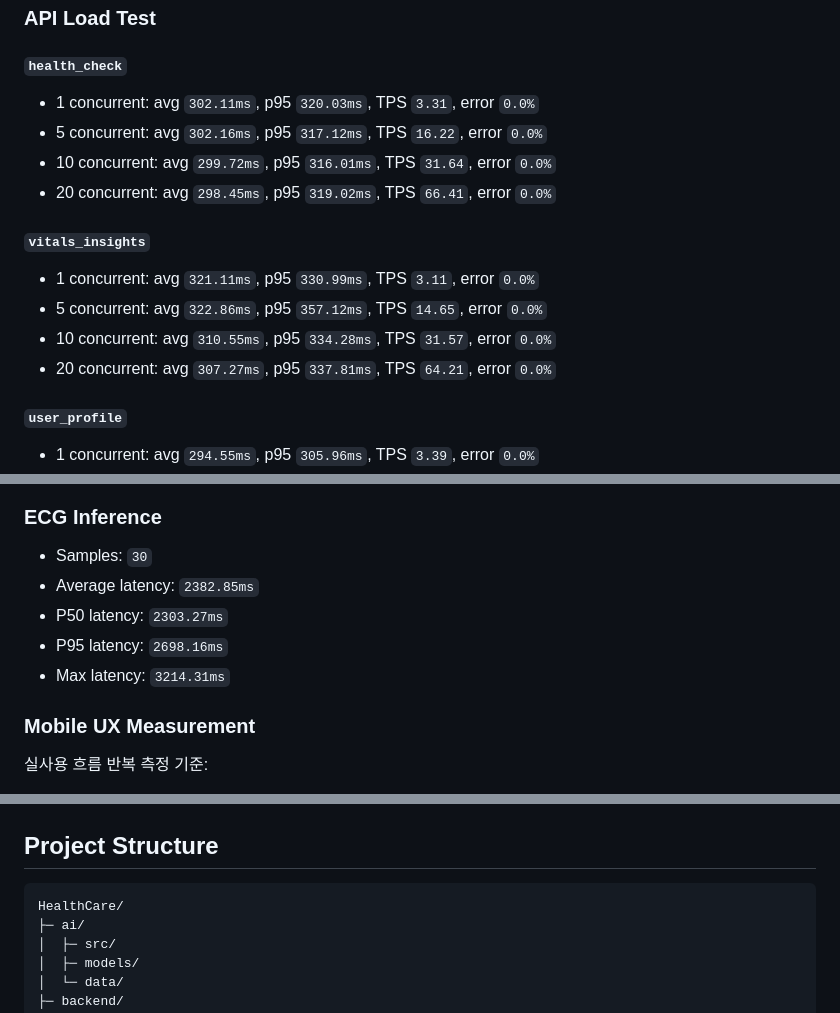
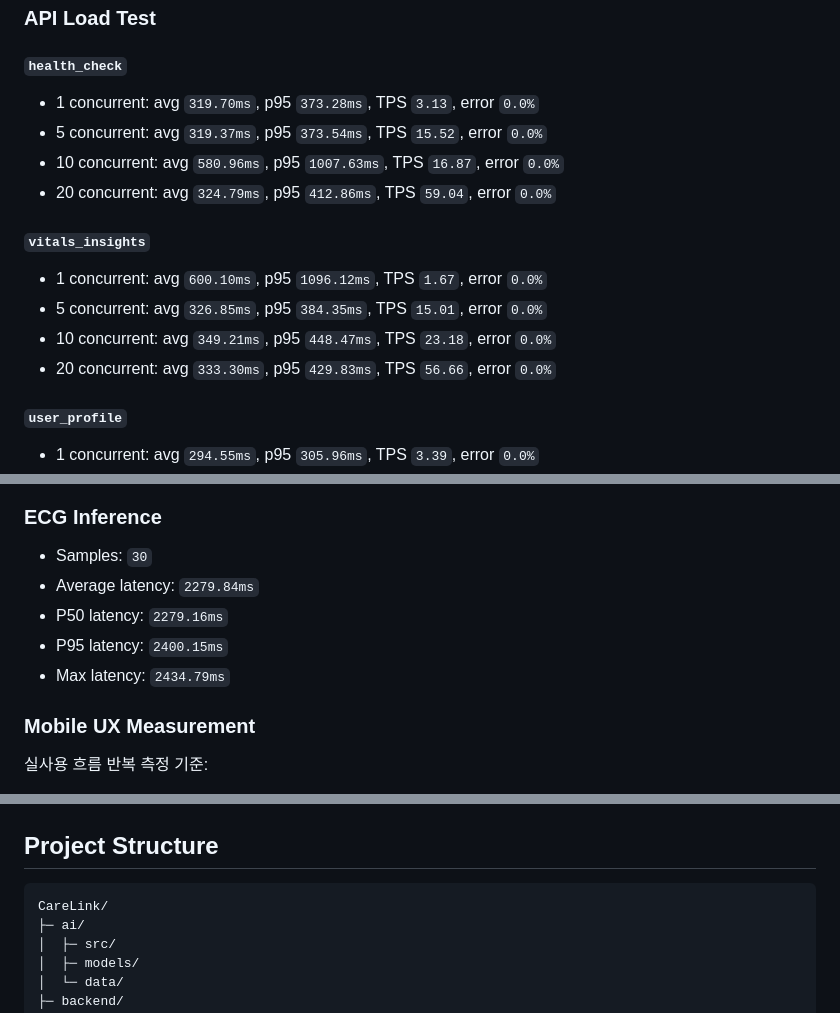
Before and after one commit to zzooonn/CareLink, a Markdown page: README.md, 3 parts joined by grey strips. Rendered like a GitHub page.

Commit message:
Fix README/thesis inconsistencies: sync performance numbers and figure paths
- Update README performance numbers to match thesis chapter 5 measurements
  (health_check 20-concurrent TPS: 66.41→59.04, ECG avg: 2382→2279ms)
- Fix project structure name HealthCare/→CareLink/ in README
- Fix Grad-CAM figure paths in thesis_chapter5_testing.md (../figures/→./figures/)

https://claude.ai/code/session_01XcevwD4yFANNegPNPw3D7K

````diff
--- a/README.md
+++ b/README.md
@@ -202,17 +202,17 @@ PostgreSQL
 
 #### `health_check`
 
-- 1 concurrent: avg `302.11ms`, p95 `320.03ms`, TPS `3.31`, error `0.0%`
-- 5 concurrent: avg `302.16ms`, p95 `317.12ms`, TPS `16.22`, error `0.0%`
-- 10 concurrent: avg `299.72ms`, p95 `316.01ms`, TPS `31.64`, error `0.0%`
-- 20 concurrent: avg `298.45ms`, p95 `319.02ms`, TPS `66.41`, error `0.0%`
+- 1 concurrent: avg `319.70ms`, p95 `373.28ms`, TPS `3.13`, error `0.0%`
+- 5 concurrent: avg `319.37ms`, p95 `373.54ms`, TPS `15.52`, error `0.0%`
+- 10 concurrent: avg `580.96ms`, p95 `1007.63ms`, TPS `16.87`, error `0.0%`
+- 20 concurrent: avg `324.79ms`, p95 `412.86ms`, TPS `59.04`, error `0.0%`
 
 #### `vitals_insights`
 
-- 1 concurrent: avg `321.11ms`, p95 `330.99ms`, TPS `3.11`, error `0.0%`
-- 5 concurrent: avg `322.86ms`, p95 `357.12ms`, TPS `14.65`, error `0.0%`
-- 10 concurrent: avg `310.55ms`, p95 `334.28ms`, TPS `31.57`, error `0.0%`
-- 20 concurrent: avg `307.27ms`, p95 `337.81ms`, TPS `64.21`, error `0.0%`
+- 1 concurrent: avg `600.10ms`, p95 `1096.12ms`, TPS `1.67`, error `0.0%`
+- 5 concurrent: avg `326.85ms`, p95 `384.35ms`, TPS `15.01`, error `0.0%`
+- 10 concurrent: avg `349.21ms`, p95 `448.47ms`, TPS `23.18`, error `0.0%`
+- 20 concurrent: avg `333.30ms`, p95 `429.83ms`, TPS `56.66`, error `0.0%`
 
 #### `user_profile`
 
@@ -231,10 +231,10 @@ PostgreSQL
 ### ECG Inference
 
 - Samples: `30`
-- Average latency: `2382.85ms`
-- P50 latency: `2303.27ms`
-- P95 latency: `2698.16ms`
-- Max latency: `3214.31ms`
+- Average latency: `2279.84ms`
+- P50 latency: `2279.16ms`
+- P95 latency: `2400.15ms`
+- Max latency: `2434.79ms`
 
 ### Mobile UX Measurement
 
@@ -365,7 +365,7 @@ python scripts/measure_carelink_metrics.py \
 ## Project Structure
 
 ```text
-HealthCare/
+CareLink/
 ├─ ai/
 │  ├─ src/
 │  ├─ models/
````
Also changed, not shown: thesis/thesis_chapter5_testing.md (+5 -5 lines).
